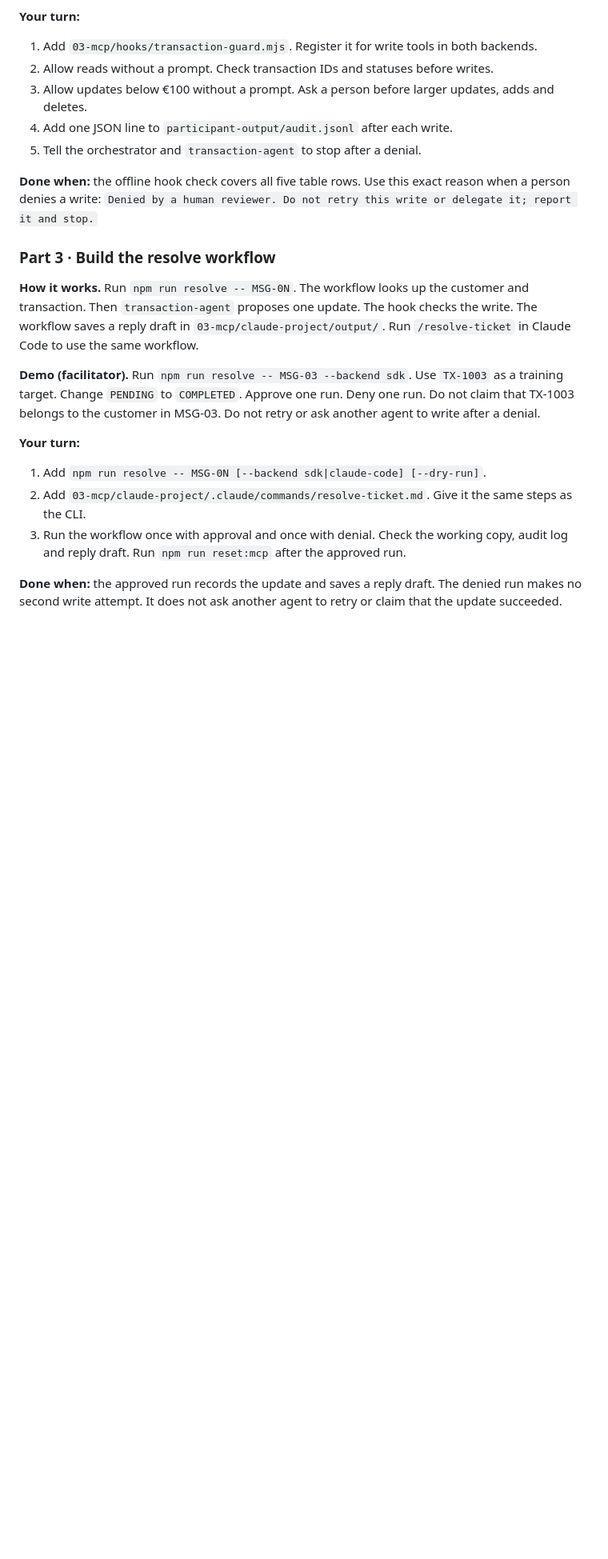
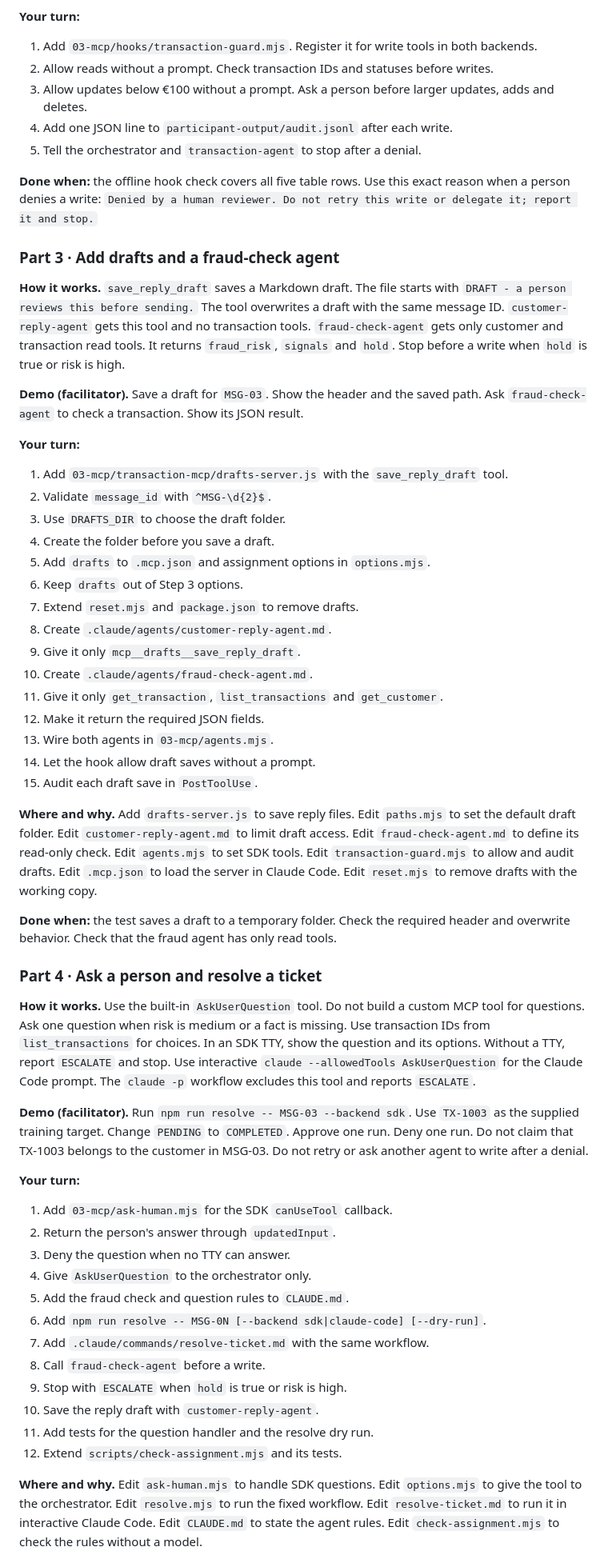
Before and after one commit to RyanLisse/aetherlink-day5-n8n-to-agent, a Markdown page: SOLO.md, the part around one of its changes. Shown at 80% size. Drawn GitHub-style; blank space fills up the shorter version.

```diff
--- a/SOLO.md
+++ b/SOLO.md
@@ -871,30 +872,89 @@ Run a large update. Deny it. Show that the agent stops.
 Use this exact reason when a person denies a write:
 `Denied by a human reviewer. Do not retry this write or delegate it; report it and stop.`
 
-### Part 3 · Build the resolve workflow
+### Part 3 · Add drafts and a fraud-check agent
 
-**How it works.** Run `npm run resolve -- MSG-0N`.
-The workflow looks up the customer and transaction.
-Then `transaction-agent` proposes one update.
-The hook checks the write. The workflow saves a reply draft in `03-mcp/claude-project/output/`.
-Run `/resolve-ticket` in Claude Code to use the same workflow.
+**How it works.** `save_reply_draft` saves a Markdown draft.
+The file starts with `DRAFT - a person reviews this before sending.`
+The tool overwrites a draft with the same message ID.
+`customer-reply-agent` gets this tool and no transaction tools.
+`fraud-check-agent` gets only customer and transaction read tools.
+It returns `fraud_risk`, `signals` and `hold`.
+Stop before a write when `hold` is true or risk is high.
+
+**Demo (facilitator).** Save a draft for `MSG-03`.
+Show the header and the saved path.
+Ask `fraud-check-agent` to check a transaction.
+Show its JSON result.
+
+**Your turn:**
+
+1. Add `03-mcp/transaction-mcp/drafts-server.js` with the `save_reply_draft` tool.
+2. Validate `message_id` with `^MSG-\d{2}$`.
+3. Use `DRAFTS_DIR` to choose the draft folder.
+4. Create the folder before you save a draft.
+5. Add `drafts` to `.mcp.json` and assignment options in `options.mjs`.
+6. Keep `drafts` out of Step 3 options.
+7. Extend `reset.mjs` and `package.json` to remove drafts.
+8. Create `.claude/agents/customer-reply-agent.md`.
+9. Give it only `mcp__drafts__save_reply_draft`.
+10. Create `.claude/agents/fraud-check-agent.md`.
+11. Give it only `get_transaction`, `list_transactions` and `get_customer`.
+12. Make it return the required JSON fields.
+13. Wire both agents in `03-mcp/agents.mjs`.
+14. Let the hook allow draft saves without a prompt.
+15. Audit each draft save in `PostToolUse`.
+
+**Where and why.** Add `drafts-server.js` to save reply files.
+Edit `paths.mjs` to set the default draft folder.
+Edit `customer-reply-agent.md` to limit draft access.
+Edit `fraud-check-agent.md` to define its read-only check.
+Edit `agents.mjs` to set SDK tools.
+Edit `transaction-guard.mjs` to allow and audit drafts.
+Edit `.mcp.json` to load the server in Claude Code.
+Edit `reset.mjs` to remove drafts with the working copy.
+
+**Done when:** the test saves a draft to a temporary folder.
+Check the required header and overwrite behavior.
+Check that the fraud agent has only read tools.
+
+### Part 4 · Ask a person and resolve a ticket
+
+**How it works.** Use the built-in `AskUserQuestion` tool.
+Do not build a custom MCP tool for questions.
+Ask one question when risk is medium or a fact is missing.
+Use transaction IDs from `list_transactions` for choices.
+In an SDK TTY, show the question and its options.
+Without a TTY, report `ESCALATE` and stop.
+Use interactive `claude --allowedTools AskUserQuestion` for the Claude Code prompt.
+The `claude -p` workflow excludes this tool and reports `ESCALATE`.
 
 **Demo (facilitator).** Run `npm run resolve -- MSG-03 --backend sdk`.
-Use `TX-1003` as a training target. Change `PENDING` to `COMPLETED`.
+Use `TX-1003` as the supplied training target.
+Change `PENDING` to `COMPLETED`.
 Approve one run. Deny one run.
 Do not claim that TX-1003 belongs to the customer in MSG-03.
 Do not retry or ask another agent to write after a denial.
 
 **Your turn:**
 
-1. Add `npm run resolve -- MSG-0N [--backend sdk|claude-code] [--dry-run]`.
-2. Add `03-mcp/claude-project/.claude/commands/resolve-ticket.md`.
-   Give it the same steps as the CLI.
-3. Run the workflow once with approval and once with denial.
-   Check the working copy, audit log and reply draft.
-   Run `npm run reset:mcp` after the approved run.
+1. Add `03-mcp/ask-human.mjs` for the SDK `canUseTool` callback.
+2. Return the person's answer through `updatedInput`.
+3. Deny the question when no TTY can answer.
+4. Give `AskUserQuestion` to the orchestrator only.
+5. Add the fraud check and question rules to `CLAUDE.md`.
+6. Add `npm run resolve -- MSG-0N [--backend sdk|claude-code] [--dry-run]`.
+7. Add `.claude/commands/resolve-ticket.md` with the same workflow.
+8. Call `fraud-check-agent` before a write.
+9. Stop with `ESCALATE` when `hold` is true or risk is high.
+10. Save the reply draft with `customer-reply-agent`.
+11. Add tests for the question handler and the resolve dry run.
+12. Extend `scripts/check-assignment.mjs` and its tests.
 
-**Done when:** the approved run records the update and saves a reply draft.
-The denied run makes no second write attempt.
-It does not ask another agent to retry or claim that the update succeeded.
+**Where and why.** Edit `ask-human.mjs` to handle SDK questions.
+Edit `options.mjs` to give the tool to the orchestrator.
+Edit `resolve.mjs` to run the fixed workflow.
+Edit `resolve-ticket.md` to run it in interactive Claude Code.
+Edit `CLAUDE.md` to state the agent rules.
+Edit `check-assignment.mjs` to check the rules without a model.
 
```
Also changed, not shown: other parts of SOLO.md (+7 -5 lines), README.md (+53 -18 lines).
